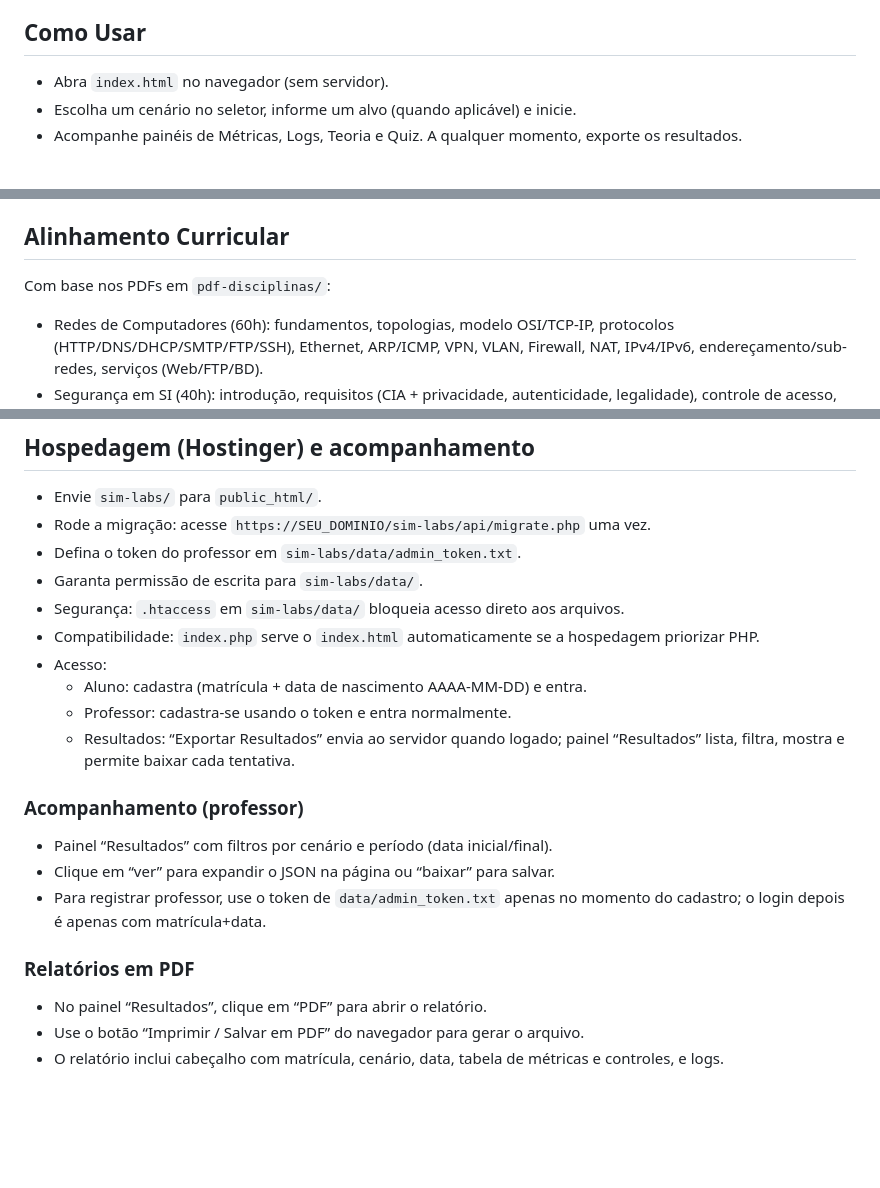
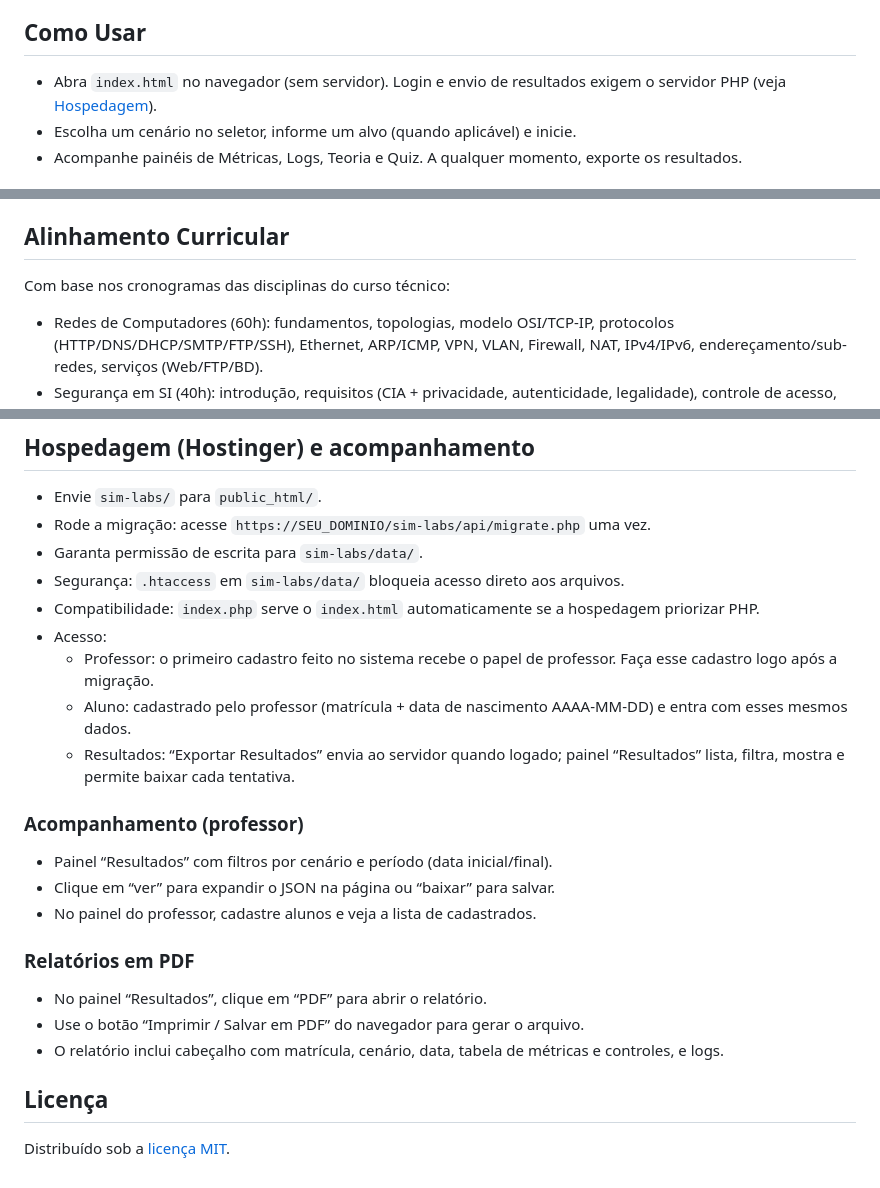
Before and after one commit to jhordanleandro/sim-labs, a Markdown page: README.md, 3 parts joined by grey strips. Drawn GitHub-style; blank space fills up the shorter version.

Commit message:
docs: atualiza README com o fluxo de cadastro atual
- O primeiro cadastro vira professor e os alunos são cadastrados por ele
  (o token de professor foi removido em f1ca0c6)
- Alinhamento curricular sem depender da pasta de PDFs
- Indica que login e resultados exigem o servidor PHP
- Seção de licença

Co-Authored-By: Claude Opus 5.5 <noreply@anthropic.com>

```diff
--- a/README.md
+++ b/README.md
@@ -3,7 +3,7 @@
 Simulador educacional modular e 100% offline para práticas de Redes e Segurança. Estrutura separa motor de simulação (engine) e interface (ui), com cenários configuráveis via JSON. Inclui métricas, logs, controles, teoria por etapa, quiz, gráficos e exportação de resultados.
 
 ## Como Usar
-- Abra `index.html` no navegador (sem servidor).
+- Abra `index.html` no navegador (sem servidor). Login e envio de resultados exigem o servidor PHP (veja [Hospedagem](#hospedagem-hostinger-e-acompanhamento)).
 - Escolha um cenário no seletor, informe um alvo (quando aplicável) e inicie.
 - Acompanhe painéis de Métricas, Logs, Teoria e Quiz. A qualquer momento, exporte os resultados.
 
@@ -20,7 +20,7 @@ Simulador educacional modular e 100% offline para práticas de Redes e Seguranç
 - `arp-spoof.json`: pacotes ARP falsificados; controles: Port Security, DHCP Snooping.
 
 ## Alinhamento Curricular
-Com base nos PDFs em `pdf-disciplinas/`:
+Com base nos cronogramas das disciplinas do curso técnico:
 - Redes de Computadores (60h): fundamentos, topologias, modelo OSI/TCP-IP, protocolos (HTTP/DNS/DHCP/SMTP/FTP/SSH), Ethernet, ARP/ICMP, VPN, VLAN, Firewall, NAT, IPv4/IPv6, endereçamento/sub-redes, serviços (Web/FTP/BD).
 - Segurança em SI (40h): introdução, requisitos (CIA + privacidade, autenticidade, legalidade), controle de acesso, varreduras, IDS, invasores e ameaças, criptografia (simétrica/assimétrica/hash/assinatura), LGPD, ISO 27001, plano de ação.
 
@@ -81,21 +81,23 @@ Com base nos PDFs em `pdf-disciplinas/`:
 ## Hospedagem (Hostinger) e acompanhamento
 - Envie `sim-labs/` para `public_html/`.
 - Rode a migração: acesse `https://SEU_DOMINIO/sim-labs/api/migrate.php` uma vez.
-- Defina o token do professor em `sim-labs/data/admin_token.txt`.
 - Garanta permissão de escrita para `sim-labs/data/`.
 - Segurança: `.htaccess` em `sim-labs/data/` bloqueia acesso direto aos arquivos.
 - Compatibilidade: `index.php` serve o `index.html` automaticamente se a hospedagem priorizar PHP.
 - Acesso:
-  - Aluno: cadastra (matrícula + data de nascimento AAAA-MM-DD) e entra.
-  - Professor: cadastra-se usando o token e entra normalmente.
+  - Professor: o primeiro cadastro feito no sistema recebe o papel de professor. Faça esse cadastro logo após a migração.
+  - Aluno: cadastrado pelo professor (matrícula + data de nascimento AAAA-MM-DD) e entra com esses mesmos dados.
   - Resultados: “Exportar Resultados” envia ao servidor quando logado; painel “Resultados” lista, filtra, mostra e permite baixar cada tentativa.
 
 ### Acompanhamento (professor)
 - Painel “Resultados” com filtros por cenário e período (data inicial/final).
 - Clique em “ver” para expandir o JSON na página ou “baixar” para salvar.
-- Para registrar professor, use o token de `data/admin_token.txt` apenas no momento do cadastro; o login depois é apenas com matrícula+data.
+- No painel do professor, cadastre alunos e veja a lista de cadastrados.
 
 ### Relatórios em PDF
 - No painel “Resultados”, clique em “PDF” para abrir o relatório.
 - Use o botão “Imprimir / Salvar em PDF” do navegador para gerar o arquivo.
 - O relatório inclui cabeçalho com matrícula, cenário, data, tabela de métricas e controles, e logs.
+
+## Licença
+Distribuído sob a [licença MIT](LICENSE).
```
